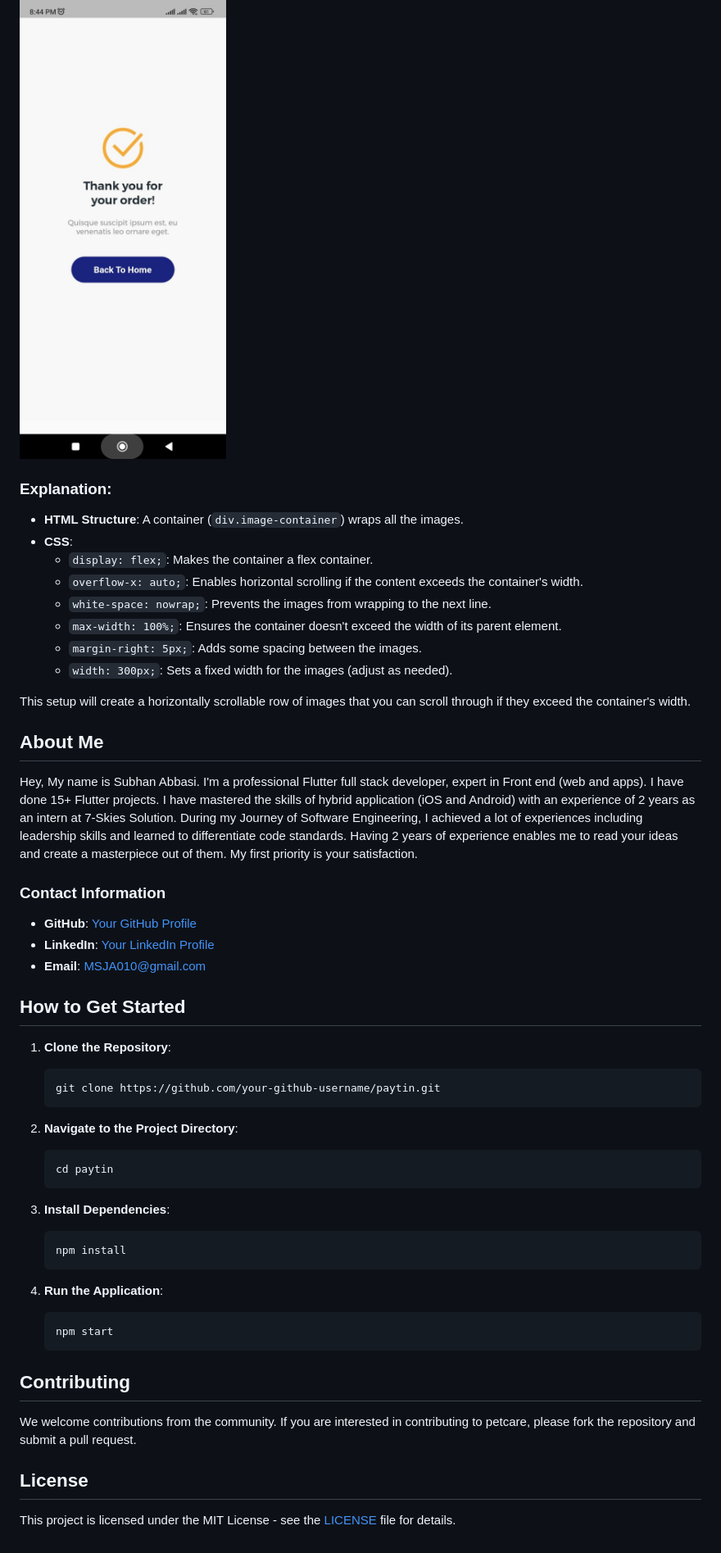
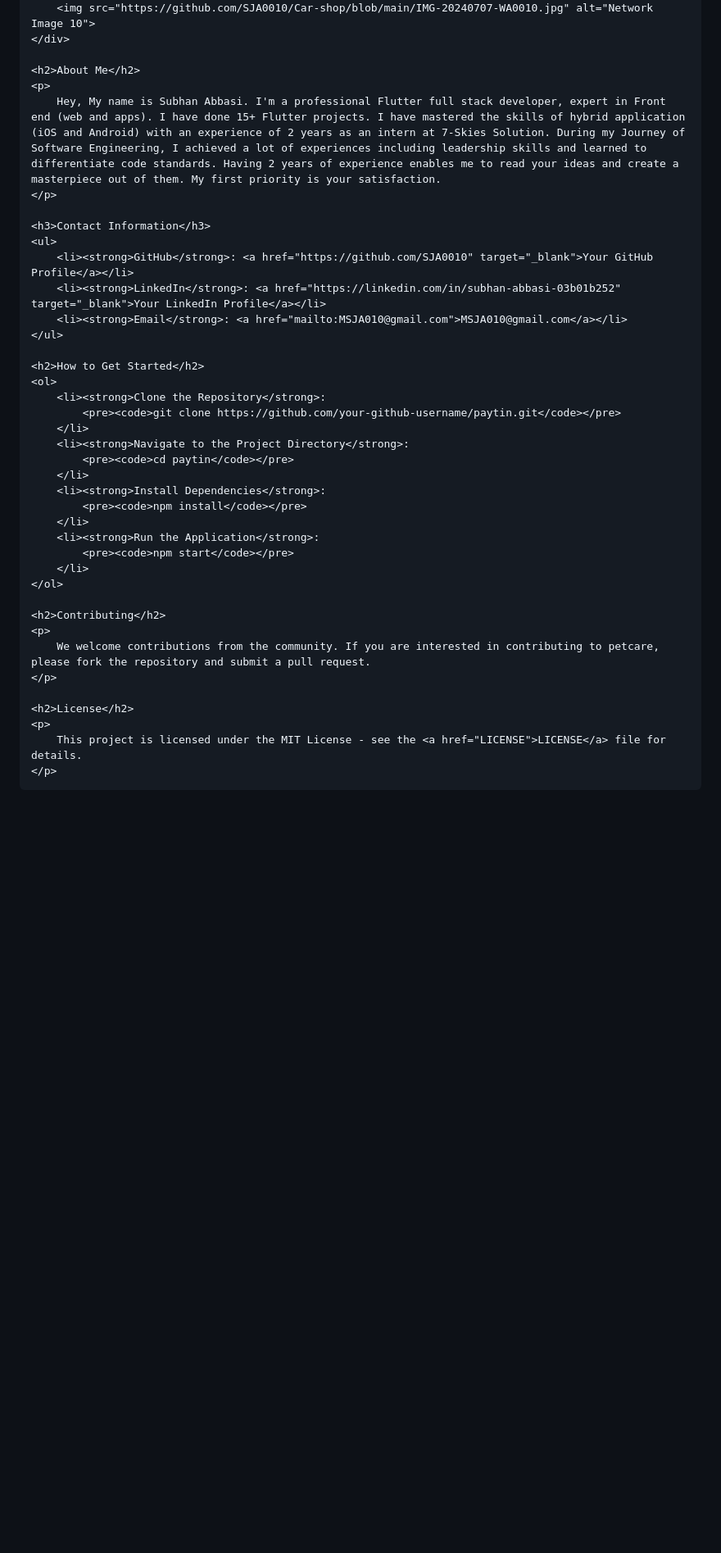
Before and after one commit to SJA0010/Car-shop, a Markdown page: README.md, the part around one of its changes. Shown at 82% size. Rendered like a GitHub page; blank space fills up the shorter version.

````diff
--- a/README.md
+++ b/README.md
@@ -53,57 +66,43 @@ To display all images in a single row with horizontal scrolling in HTML, you can
         <img src="https://github.com/SJA0010/Car-shop/blob/main/IMG-20240707-WA0011.jpg" alt="Network Image 9">
         <img src="https://github.com/SJA0010/Car-shop/blob/main/IMG-20240707-WA0010.jpg" alt="Network Image 10">
     </div>
+
+    <h2>About Me</h2>
+    <p>
+        Hey, My name is Subhan Abbasi. I'm a professional Flutter full stack developer, expert in Front end (web and apps). I have done 15+ Flutter projects. I have mastered the skills of hybrid application (iOS and Android) with an experience of 2 years as an intern at 7-Skies Solution. During my Journey of Software Engineering, I achieved a lot of experiences including leadership skills and learned to differentiate code standards. Having 2 years of experience enables me to read your ideas and create a masterpiece out of them. My first priority is your satisfaction.
+    </p>
+
+    <h3>Contact Information</h3>
+    <ul>
+        <li><strong>GitHub</strong>: <a href="https://github.com/SJA0010" target="_blank">Your GitHub Profile</a></li>
+        <li><strong>LinkedIn</strong>: <a href="https://linkedin.com/in/subhan-abbasi-03b01b252" target="_blank">Your LinkedIn Profile</a></li>
+        <li><strong>Email</strong>: <a href="mailto:MSJA010@gmail.com">MSJA010@gmail.com</a></li>
+    </ul>
+
+    <h2>How to Get Started</h2>
+    <ol>
+        <li><strong>Clone the Repository</strong>:
+            <pre><code>git clone https://github.com/your-github-username/paytin.git</code></pre>
+        </li>
+        <li><strong>Navigate to the Project Directory</strong>:
+            <pre><code>cd paytin</code></pre>
+        </li>
+        <li><strong>Install Dependencies</strong>:
+            <pre><code>npm install</code></pre>
+        </li>
+        <li><strong>Run the Application</strong>:
+            <pre><code>npm start</code></pre>
+        </li>
+    </ol>
+
+    <h2>Contributing</h2>
+    <p>
+        We welcome contributions from the community. If you are interested in contributing to petcare, please fork the repository and submit a pull request.
+    </p>
+
+    <h2>License</h2>
+    <p>
+        This project is licensed under the MIT License - see the <a href="LICENSE">LICENSE</a> file for details.
+    </p>
 </body>
 </html>
-
-### Explanation:
-
-- **HTML Structure**: A container (`div.image-container`) wraps all the images.
-- **CSS**:
-  - `display: flex;`: Makes the container a flex container.
-  - `overflow-x: auto;`: Enables horizontal scrolling if the content exceeds the container's width.
-  - `white-space: nowrap;`: Prevents the images from wrapping to the next line.
-  - `max-width: 100%;`: Ensures the container doesn't exceed the width of its parent element.
-  - `margin-right: 5px;`: Adds some spacing between the images.
-  - `width: 300px;`: Sets a fixed width for the images (adjust as needed).
-
-This setup will create a horizontally scrollable row of images that you can scroll through if they exceed the container's width.
-## About Me
-
-Hey, My name is Subhan Abbasi. I'm a professional Flutter full stack developer, expert in Front end (web and apps). I have done 15+ Flutter projects. I have mastered the skills of hybrid application (iOS and Android) with an experience of 2 years as an intern at 7-Skies Solution. During my Journey of Software Engineering, I achieved a lot of experiences including leadership skills and learned to differentiate code standards. Having 2 years of experience enables me to read your ideas and create a masterpiece out of them. My first priority is your satisfaction.
-
-### Contact Information
-
-- **GitHub**: [Your GitHub Profile](https://github.com/SJA0010)
-- **LinkedIn**: [Your LinkedIn Profile](https://linkedin.com/in/subhan-abbasi-03b01b252)
-- **Email**: MSJA010@gmail.com
-
-## How to Get Started
-
-1. **Clone the Repository**:
-    ```bash
-    git clone https://github.com/your-github-username/paytin.git
-    ```
-
-2. **Navigate to the Project Directory**:
-    ```bash
-    cd paytin
-    ```
-
-3. **Install Dependencies**:
-    ```bash
-    npm install
-    ```
-
-4. **Run the Application**:
-    ```bash
-    npm start
-    ```
-
-## Contributing
-
-We welcome contributions from the community. If you are interested in contributing to petcare, please fork the repository and submit a pull request.
-
-## License
-
-This project is licensed under the MIT License - see the [LICENSE](LICENSE) file for details.
````
Also changed, not shown: other parts of README.md (+36 -23 lines).
